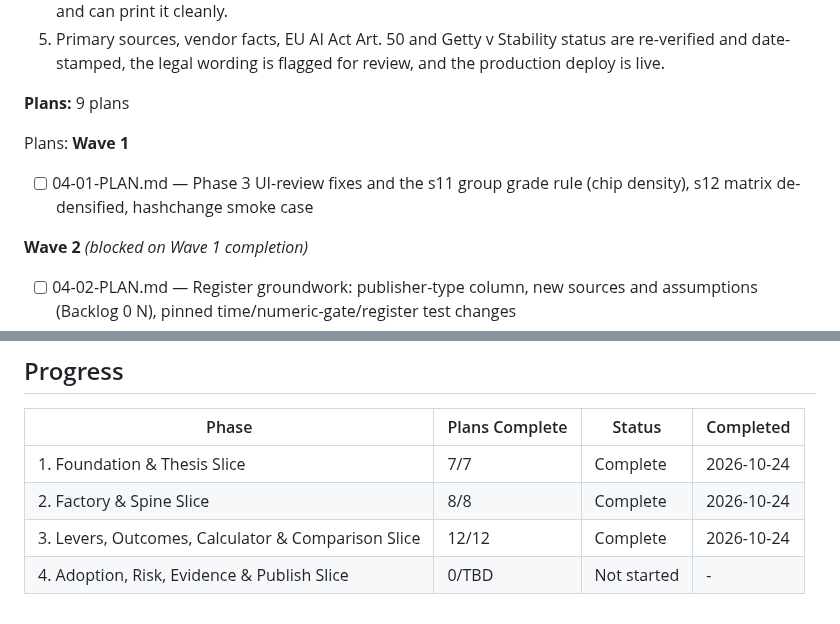
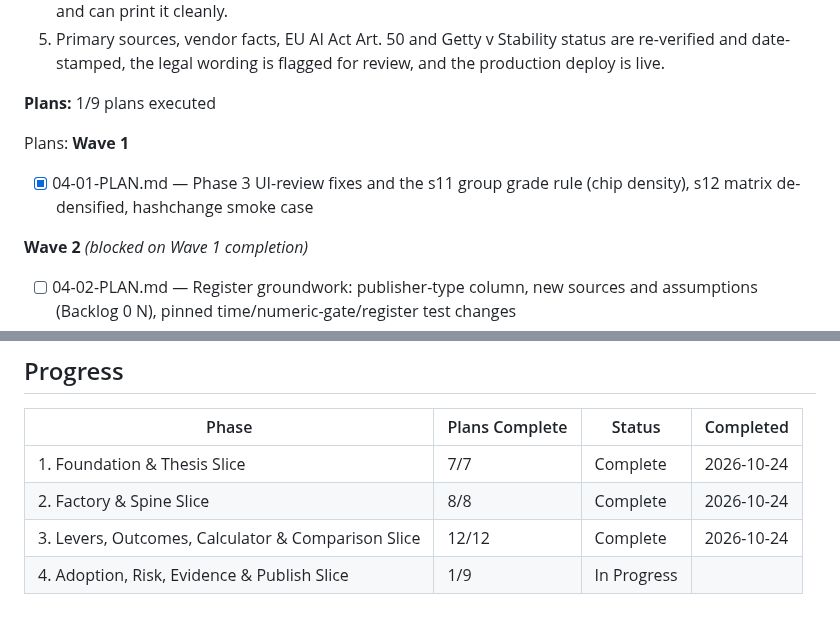
Before and after one commit to lyonsv/cmo-2x-teardown, a Markdown page: .planning/ROADMAP.md, 2 parts joined by grey strips. Drawn GitHub-style.

```diff
--- a/.planning/ROADMAP.md
+++ b/.planning/ROADMAP.md
@@ -197,12 +197,12 @@ Plans:
   4. Reader can use the page with a keyboard and screen reader (labelled inputs, aria-live outputs, data-table equivalents, grades not by colour alone), at 320 CSS px with tables scrolling in their own regions, and can print it cleanly.
   5. Primary sources, vendor facts, EU AI Act Art. 50 and Getty v Stability status are re-verified and date-stamped, the legal wording is flagged for review, and the production deploy is live.
 
-**Plans:** 9 plans
+**Plans:** 1/9 plans executed
 
 Plans:
 **Wave 1**
 
-- [ ] 04-01-PLAN.md — Phase 3 UI-review fixes and the s11 group grade rule (chip density), s12 matrix de-densified, hashchange smoke case
+- [x] 04-01-PLAN.md — Phase 3 UI-review fixes and the s11 group grade rule (chip density), s12 matrix de-densified, hashchange smoke case
 
 **Wave 2** *(blocked on Wave 1 completion)*
 
@@ -245,4 +245,4 @@ Plans:
 | 1. Foundation & Thesis Slice | 7/7 | Complete    | 2026-10-24 |
 | 2. Factory & Spine Slice | 8/8 | Complete    | 2026-10-24 |
 | 3. Levers, Outcomes, Calculator & Comparison Slice | 12/12 | Complete    | 2026-10-24 |
-| 4. Adoption, Risk, Evidence & Publish Slice | 0/TBD | Not started | - |
+| 4. Adoption, Risk, Evidence & Publish Slice | 1/9 | In Progress|  |
```
Also changed, not shown: .planning/STATE.md (+13 -11 lines), 1 other file.
